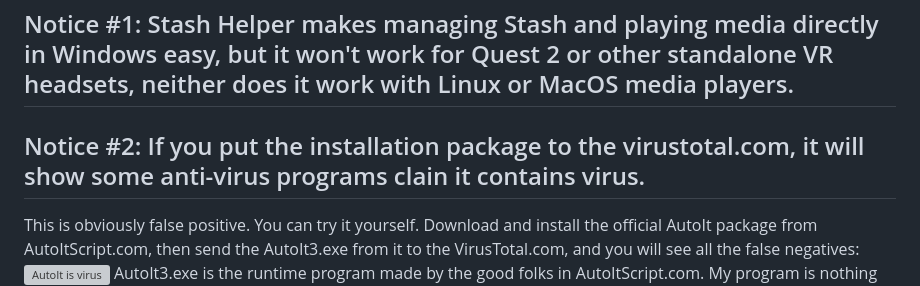
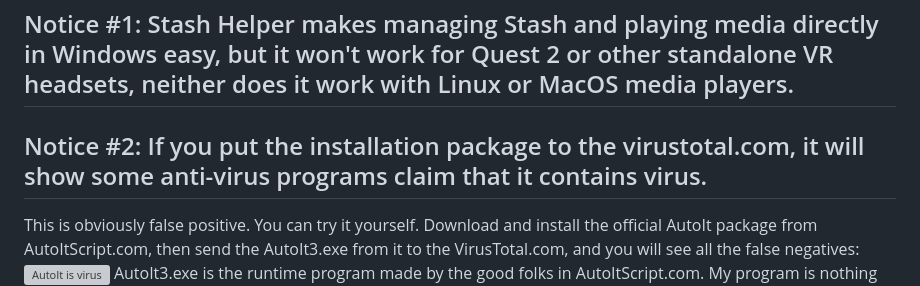
Before and after one commit to philpw99/Stash_Helper, a Markdown page: README.md, the part around the change. GitHub-like rendering; grey boxes are pictures that could not be loaded.

```diff
--- a/README.md
+++ b/README.md
@@ -1,6 +1,6 @@
 ## Notice #1: Stash Helper makes managing Stash and playing media directly in Windows easy, but it won't work for Quest 2 or other standalone VR headsets, neither does it work with Linux or MacOS media players.
 
-## Notice #2: If you put the installation package to the virustotal.com, it will show some anti-virus programs clain it contains virus.
+## Notice #2: If you put the installation package to the virustotal.com, it will show some anti-virus programs claim that it contains virus.
 This is obviously false positive. You can try it yourself. Download and install the official AutoIt package from AutoItScript.com, then send the AutoIt3.exe from it to the VirusTotal.com, and you will see all the false negatives:
 ![AutoIt is virus](https://github.com/philpw99/Stash_Helper/assets/22040708/c70cf907-cfe3-4c11-8688-2ad30da00fa2)
 AutoIt3.exe is the runtime program made by the good folks in AutoItScript.com. My program is nothing but an AutoIt script + AutoIt3.exe.
```
